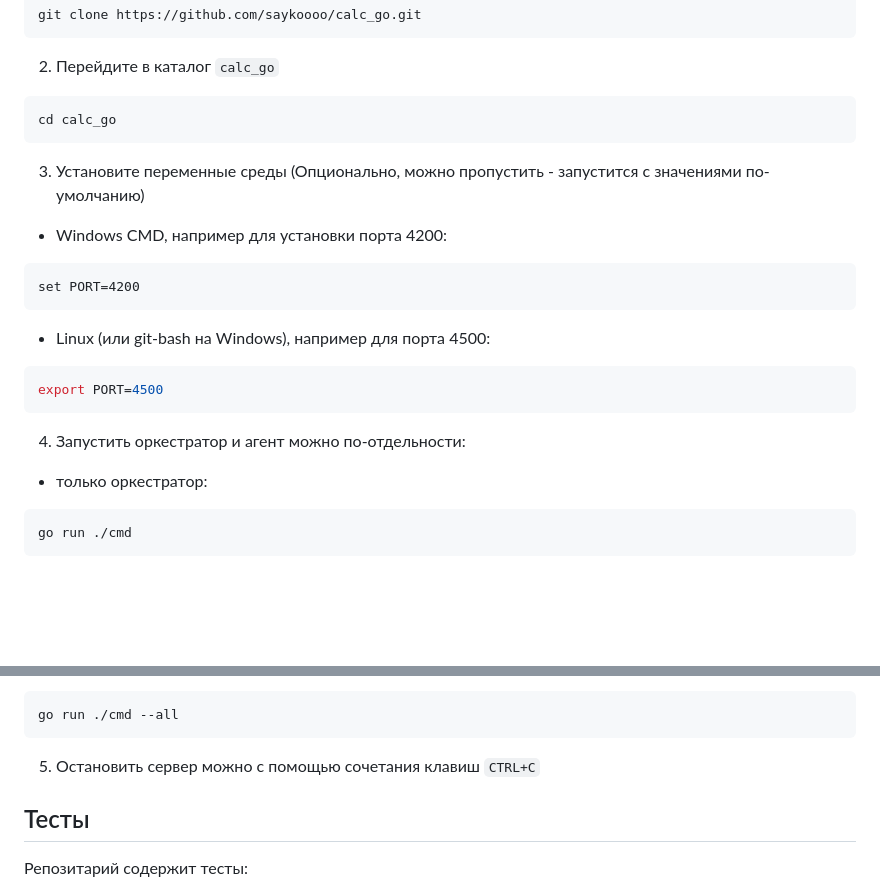
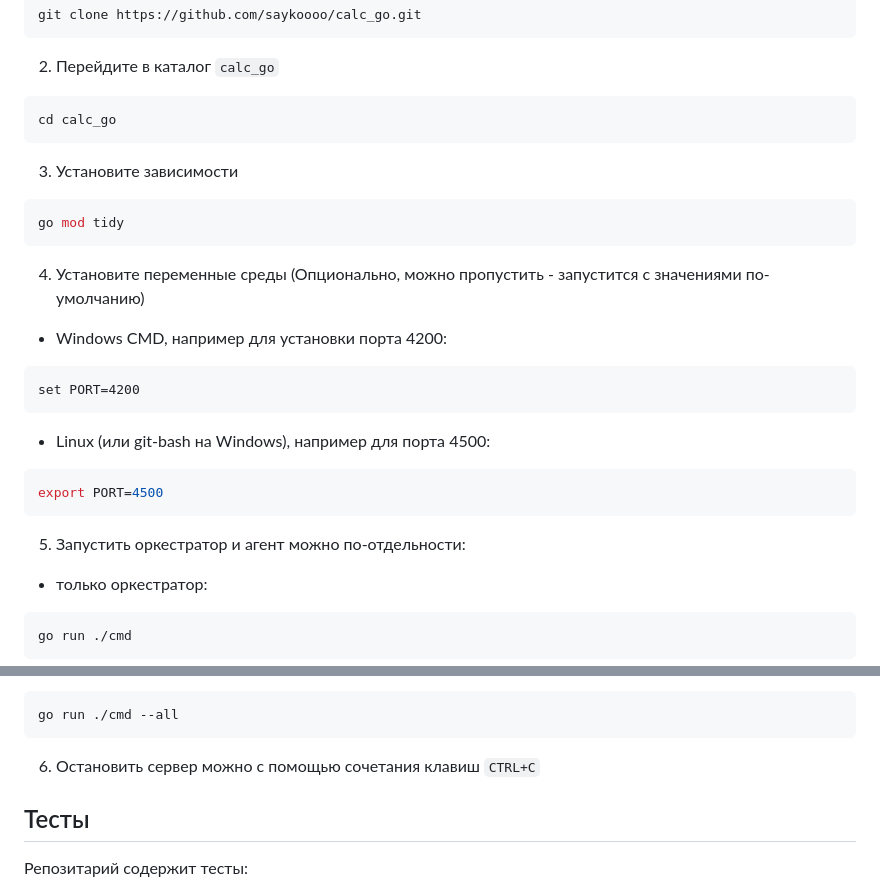
Before and after one commit to saykoooo/calc_go, a Markdown page: README.md, 2 parts joined by grey strips. Rendered like a GitHub page; blank space fills up the shorter version.

````diff
--- a/README.md
+++ b/README.md
@@ -52,7 +52,11 @@ git clone https://github.com/saykoooo/calc_go.git
 ```bash
 cd calc_go
 ```
-3. Установите переменные среды (Опционально, можно пропустить - запустится с значениями по-умолчанию)
+3. Установите зависимости
+```bash
+go mod tidy
+```
+4. Установите переменные среды (Опционально, можно пропустить - запустится с значениями по-умолчанию)
  - Windows CMD, например для установки порта 4200:
 ```
 set PORT=4200
@@ -61,7 +65,7 @@ set PORT=4200
 ```bash
 export PORT=4500
 ```
-4. Запустить оркестратор и агент можно по-отдельности:
+5. Запустить оркестратор и агент можно по-отдельности:
 - только оркестратор:
 ```bash
 go run ./cmd
@@ -74,7 +78,7 @@ go run ./cmd --agent
 ```bash
 go run ./cmd --all
 ```
-5. Остановить сервер можно с помощью сочетания клавиш `CTRL+C`
+6. Остановить сервер можно с помощью сочетания клавиш `CTRL+C`
 
 ## Тесты
 Репозитарий содержит тесты:
````
